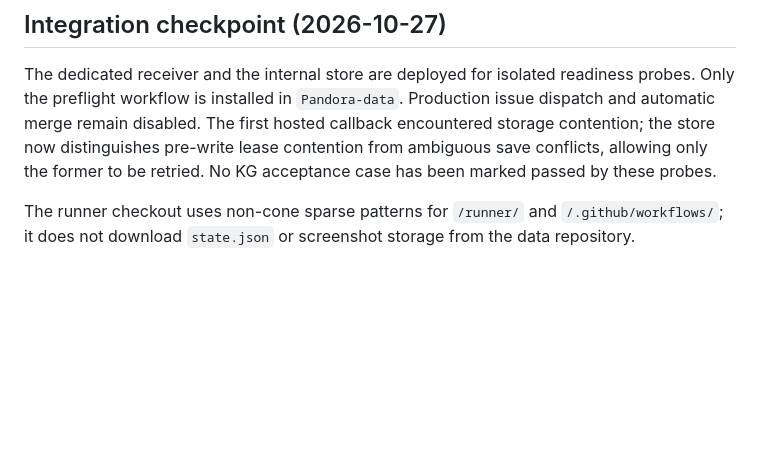
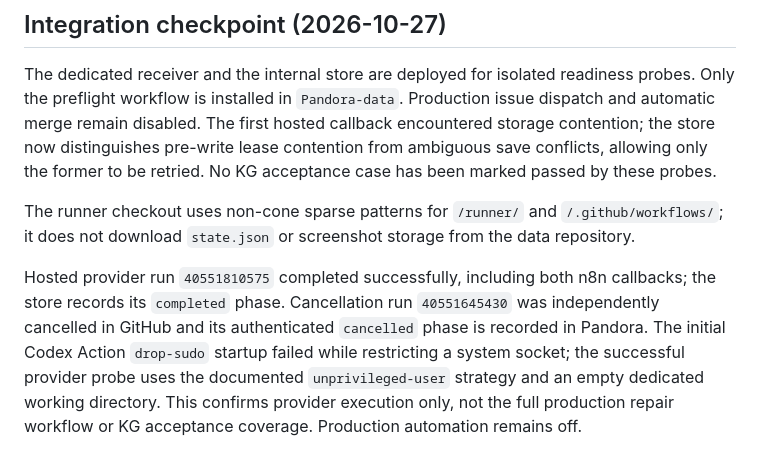
Before and after one commit to florianliepe/Pandora, a Markdown page: runner/README.md, the part around the change. Rendered like a GitHub page; blank space fills up the shorter version.

Commit message:
Record verified hosted provider and cancellation probes

```diff
--- a/runner/README.md
+++ b/runner/README.md
@@ -171,3 +171,11 @@ only the former to be retried. No KG acceptance case has been marked passed by t
 
 The runner checkout uses non-cone sparse patterns for `/runner/` and `/.github/workflows/`;
 it does not download `state.json` or screenshot storage from the data repository.
+
+Hosted provider run `40551810575` completed successfully, including both n8n callbacks;
+the store records its `completed` phase. Cancellation run `40551645430` was independently
+cancelled in GitHub and its authenticated `cancelled` phase is recorded in Pandora.
+The initial Codex Action `drop-sudo` startup failed while restricting a system socket;
+the successful provider probe uses the documented `unprivileged-user` strategy and an
+empty dedicated working directory. This confirms provider execution only, not the full
+production repair workflow or KG acceptance coverage. Production automation remains off.
```
